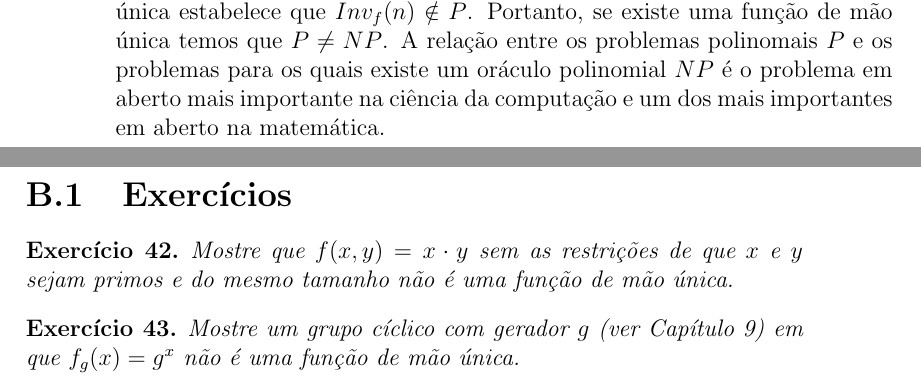
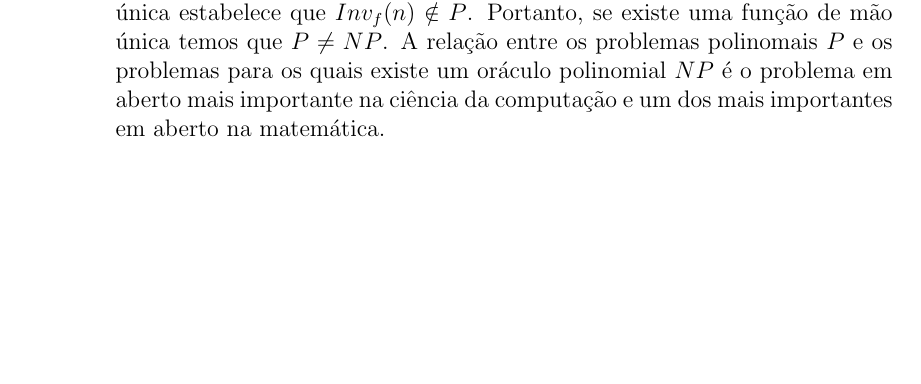
Before and after one commit to marciomr/apostila-seginf, a LaTeX book (apostila.tex, which reads owf.tex): two parts of pages 120 and 121 of 144 before the commit and part of page 120 of 142 after it, the two joined at a grey line, cut so that both start at the same text, the shorter picture padded with empty space. Compiled offline with pdfLaTeX.

Commit message:
Removi os exercícios da parte de OWF que ficou no apêndice

```diff
--- a/owf.tex
+++ b/owf.tex
@@ -198,14 +198,14 @@ A definiçao de função de mão única estabelece que $Inv_f(n) \notin P$.
 Portanto, se existe uma função de mão única temos que $P \neq NP$.
 A relação entre os problemas polinomais $P$ e os problemas para os quais existe um oráculo polinomial $NP$ é o problema em aberto mais importante na ciência da computação e um dos mais importantes em aberto na matemática.
 
-\section{Exercícios}
-\label{sec:exercicios}
+%\section{Exercícios}
+%\label{sec:exercicios}
 
-\begin{exercicio}
-  Mostre que $f(x,y) = x \cdot y$ sem as restrições de que $x$ e $y$ sejam primos e do mesmo tamanho não é uma função de mão única.
-\end{exercicio}
+%\begin{exercicio}
+%  Mostre que $f(x,y) = x \cdot y$ sem as restrições de que $x$ e $y$ sejam primos e do mesmo tamanho não é uma função de mão única.
+%\end{exercicio}
 
 
-\begin{exercicio}
-  Mostre um grupo cíclico com gerador $g$ (ver Capítulo \ref{cha:distribuicao-chaves}) em que $f_g(x) = g^x$ não é uma função de mão única.
-\end{exercicio}
+%\begin{exercicio}
+%  Mostre um grupo cíclico com gerador $g$ (ver Capítulo \ref{cha:distribuicao-chaves}) em que $f_g(x) = g^x$ não é uma função de mão única.
+%\end{exercicio}
```
